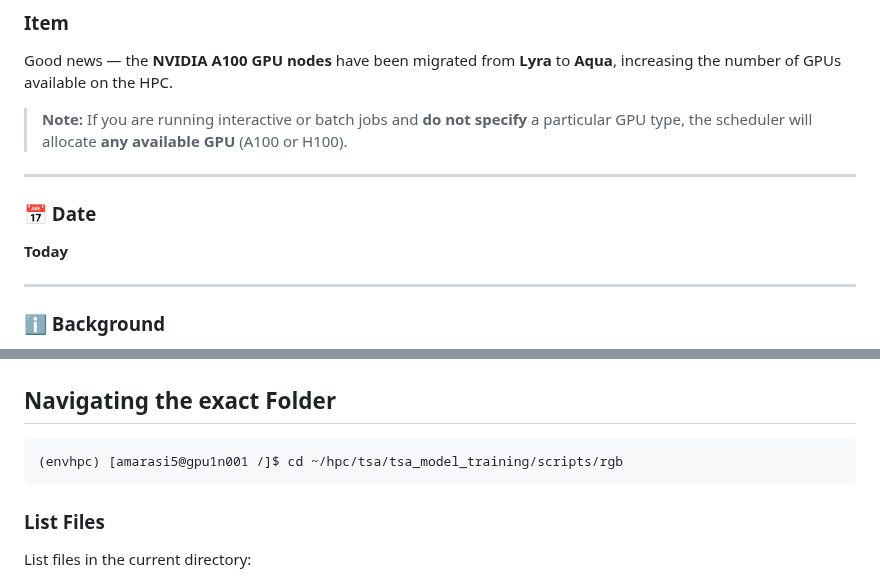
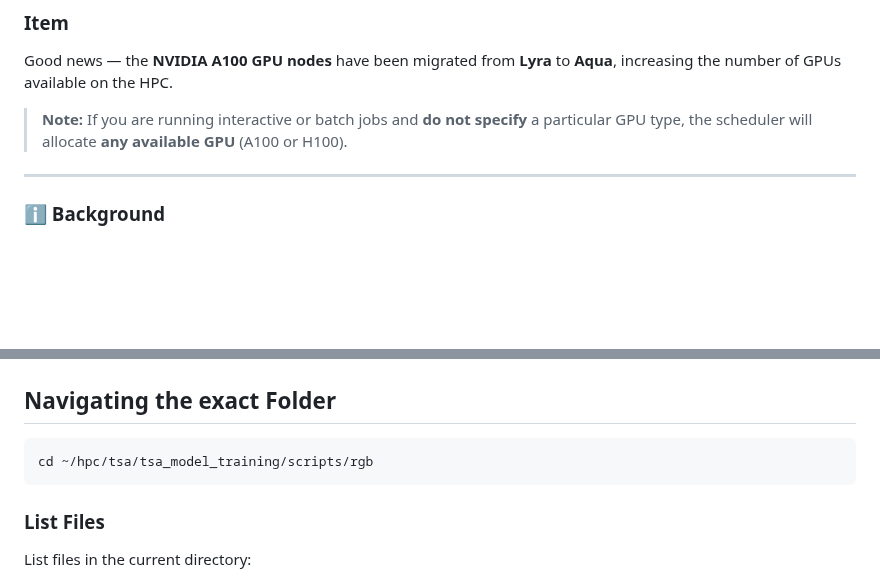
Before and after one commit to Narmilan-A/Smart-Vegetation-Mapping-Workshop, a Markdown page: Activity 3 - Model_training/Activity 3.1 - ML_environmental_setup/Activity 3.1.3 - QUT_HPC_Setup.md, 2 parts joined by grey strips. Drawn GitHub-style; blank space fills up the shorter version.

````diff
--- a/Activity 3 - Model_training/Activity 3.1 - ML_environmental_setup/Activity 3.1.3 - QUT_HPC_Setup.md
+++ b/Activity 3 - Model_training/Activity 3.1 - ML_environmental_setup/Activity 3.1.3 - QUT_HPC_Setup.md
@@ -140,11 +138,6 @@ You can request an interactive CPU-only session using the following command:
 Good news — the **NVIDIA A100 GPU nodes** have been migrated from **Lyra** to **Aqua**, increasing the number of GPUs available on the HPC.
 
 > **Note:** If you are running interactive or batch jobs and **do not specify** a particular GPU type, the scheduler will allocate **any available GPU** (A100 or H100).
-
----
-
-### 📅 Date
-**Today**
 
 ---
 
@@ -291,7 +284,7 @@ pwd
 ## Navigating the exact Folder
 
 ```
-(envhpc) [amarasi5@gpu1n001 /]$ cd ~/hpc/tsa/tsa_model_training/scripts/rgb
+cd ~/hpc/tsa/tsa_model_training/scripts/rgb
 ```
 ### List Files
 List files in the current directory:
````
Also changed, not shown: other parts of Activity 3 - Model_training/Activity 3.1 - ML_environmental_setup/Activity 3.1.3 - QUT_HPC_Setup.md (+1 -3 lines).
